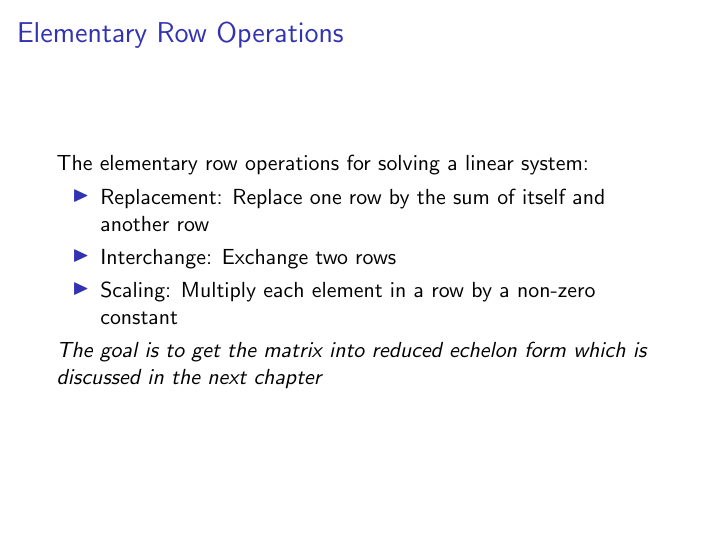
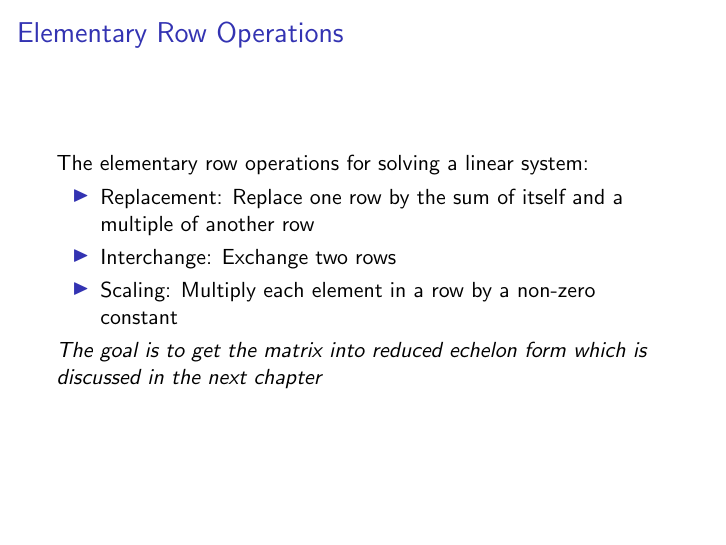
Before and after one commit to miroswan/math-notes, LaTeX slides (Linear-Algebra-And-Its-Applications/Chapter-1.1/systems-of-linear-equations.tex): page 9 of 10. Compiled offline with pdfLaTeX.

Commit message:
Update the definition for replacement

```diff
--- a/Linear-Algebra-And-Its-Applications/Chapter-1.1/systems-of-linear-equations.tex
+++ b/Linear-Algebra-And-Its-Applications/Chapter-1.1/systems-of-linear-equations.tex
@@ -88,7 +88,7 @@ x_{1} - 2x_{2} &= 1 \\
 \begin{frame}{Elementary Row Operations}
 The elementary row operations for solving a linear system:
 \begin{itemize}
-\item Replacement: Replace one row by the sum of itself and another row
+\item Replacement: Replace one row by the sum of itself and a multiple of another row
 \item Interchange: Exchange two rows
 \item Scaling: Multiply each element in a row by a non-zero constant
 \end{itemize}
```
